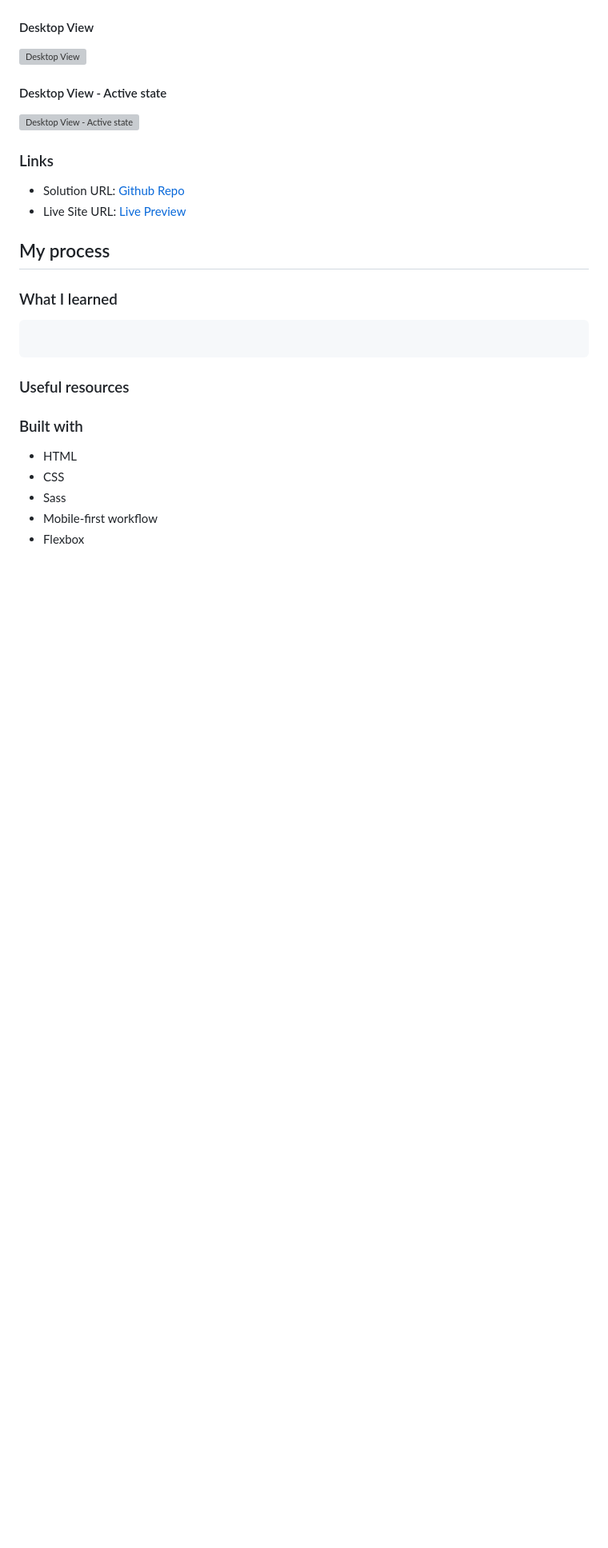
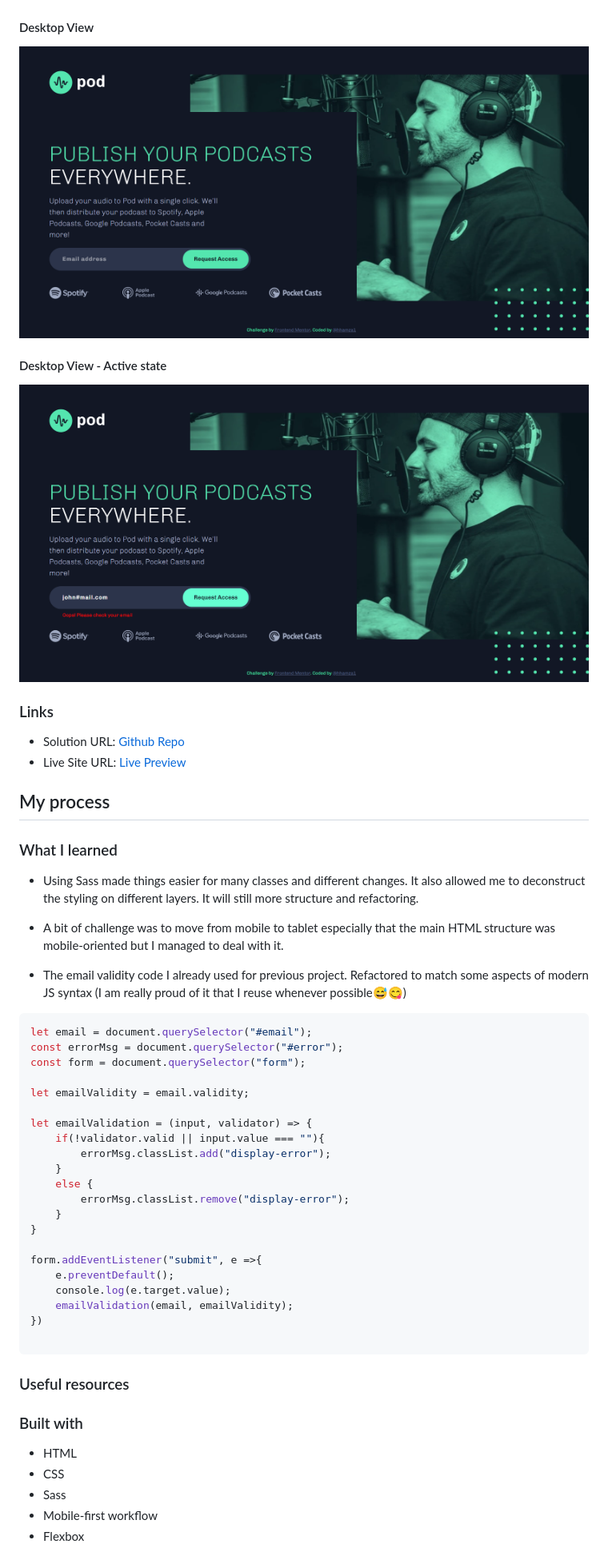
Before and after one commit to hhamza1/fem-pod-request-landing-page, a Markdown page: README.md, the part around the change printed below. Shown: that part at 80% size. Drawn GitHub-style; pictures changed too: screenshots/desktop-active.png (added), screenshots/desktop-view.png (added); blank space fills up the shorter version; grey boxes are pictures that could not be loaded.

Commit message:
Added the screenshots + Updated README

````diff
--- a/README.md
+++ b/README.md
@@ -35,10 +35,10 @@ Users should be able to:
 ![Tablet View](./screenshots/tablet-view.png)
 
 #### Desktop View
-![Desktop View]()
+![Desktop View](./screenshots/desktop-view.png)
 
 #### Desktop View - Active state
-![Desktop View - Active state]()
+![Desktop View - Active state](./screenshots/desktop-active.png)
 
 ### Links
 
@@ -49,8 +49,33 @@ Users should be able to:
 
 ### What I learned
 
+- Using Sass made things easier for many classes and different changes. It also allowed me to deconstruct the styling on different layers. It will still more structure and refactoring.
 
-```css
+- A bit of challenge was to move from mobile to tablet especially that the main HTML structure was mobile-oriented but I managed to deal with it.
+
+- The email validity code I already used for previous project. Refactored to match some aspects of modern JS syntax (I am really proud of it that I reuse whenever possible😅😋)
+
+```js
+let email = document.querySelector("#email");
+const errorMsg = document.querySelector("#error");
+const form = document.querySelector("form");
+
+let emailValidity = email.validity;
+
+let emailValidation = (input, validator) => {
+    if(!validator.valid || input.value === ""){
+        errorMsg.classList.add("display-error");
+    }
+    else {
+        errorMsg.classList.remove("display-error");
+    }
+}
+
+form.addEventListener("submit", e =>{
+    e.preventDefault();
+    console.log(e.target.value);
+    emailValidation(email, emailValidity);
+})
 
 ```
 
````
Also changed, not shown: other parts of README.md (+1 -0 lines).
